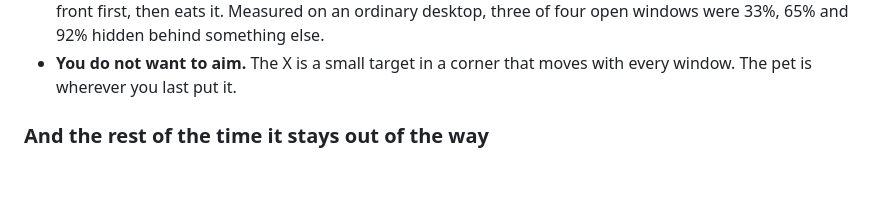
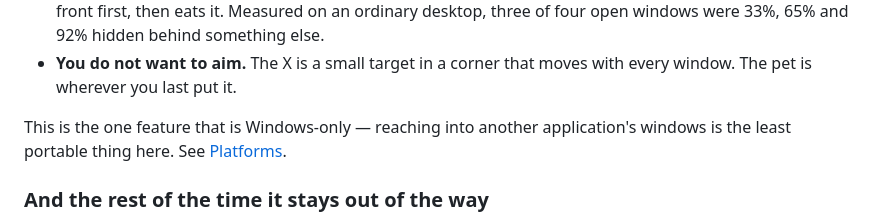
Before and after one commit to cjxhaaa/slime, a Markdown page: README.md, the part around the change. Drawn GitHub-style; blank space fills up the shorter version.

Commit message:
docs: say that eating a window is the Windows-only one
The feature tour landed alongside the platform split, so the section that sells
window eating sat above the section explaining it does not exist off Windows.

Co-Authored-By: Claude Opus 5 <noreply@anthropic.com>

```diff
--- a/README.md
+++ b/README.md
@@ -52,6 +52,9 @@ It is worth having over the X button in three situations:
   windows were 33%, 65% and 92% hidden behind something else.
 - **You do not want to aim.** The X is a small target in a corner that moves with every window. The
   pet is wherever you last put it.
+
+This is the one feature that is Windows-only — reaching into another application's windows is the
+least portable thing here. See [Platforms](#platforms).
 
 ### And the rest of the time it stays out of the way
 
```
